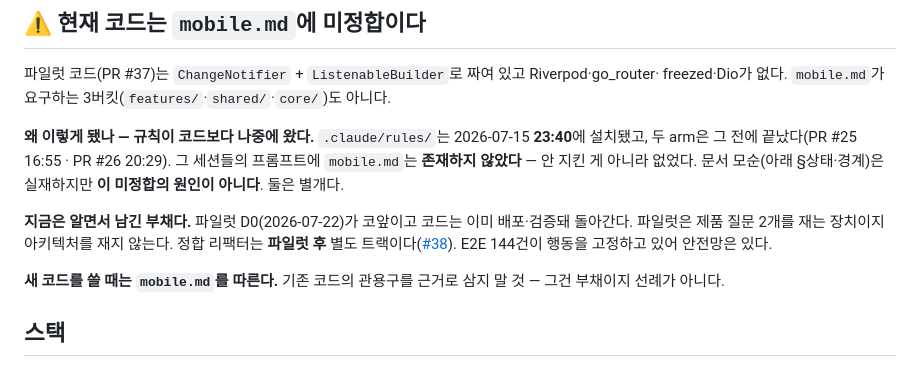
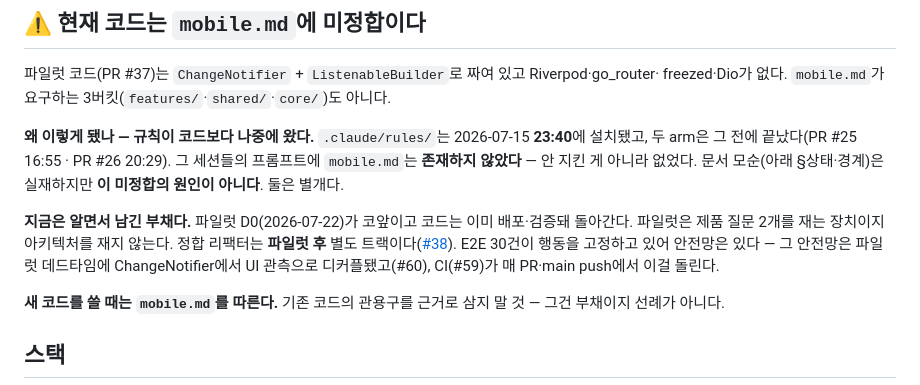
Before and after one commit to woosung-dev/cookmark, a Markdown page: docs/coding-standards.md, the part around the change. Drawn GitHub-style.

Commit message:
docs: 문서 현행화 — CI·안전망 디커플링·트립와이어 랜딩 반영 (#59·#60·#62)
파일럿 데드타임에 선행 3종을 main에 랜딩했는데 문서가 아직 옛 상태를
말한다(이 리포 단골 실패 = doc-vs-code drift). 봉합한다.

- coding-standards.md — "E2E 144건" → 실측 30. 그 안전망이 이제 ChangeNotifier에서
  UI 관측으로 디커플됐고(#60) CI(#59)가 돌린다는 사실 추가.
- AGENTS.md 명령 섹션 — 게이트가 .github/workflows/ci.yml로 자동 실행됨(#59) 1줄.

#38 실행 기록 정정(CI 부재·디커플링 머지금지)은 #38 코멘트로 별도 반영.

Co-Authored-By: Claude Opus 4.8 (1M context) <noreply@anthropic.com>

```diff
--- a/docs/coding-standards.md
+++ b/docs/coding-standards.md
@@ -24,7 +24,7 @@ freezed·Dio가 없다. `mobile.md`가 요구하는 3버킷(`features/`·`shared
 **지금은 알면서 남긴 부채다.** 파일럿 D0(2026-07-22)가 코앞이고 코드는 이미 배포·검증돼
 돌아간다. 파일럿은 제품 질문 2개를 재는 장치이지 아키텍처를 재지 않는다. 정합 리팩터는
 **파일럿 후** 별도 트랙이다([#38](https://github.com/woosung-dev/cookmark/issues/38)).
-E2E 144건이 행동을 고정하고 있어 안전망은 있다.
+E2E 30건이 행동을 고정하고 있어 안전망은 있다 — 그 안전망은 파일럿 데드타임에 ChangeNotifier에서 UI 관측으로 디커플됐고(#60), CI(#59)가 매 PR·main push에서 이걸 돌린다.
 
 **새 코드를 쓸 때는 `mobile.md`를 따른다.** 기존 코드의 관용구를 근거로 삼지 말 것 —
 그건 부채이지 선례가 아니다.
```
Also changed, not shown: AGENTS.md (+2 -0 lines).
